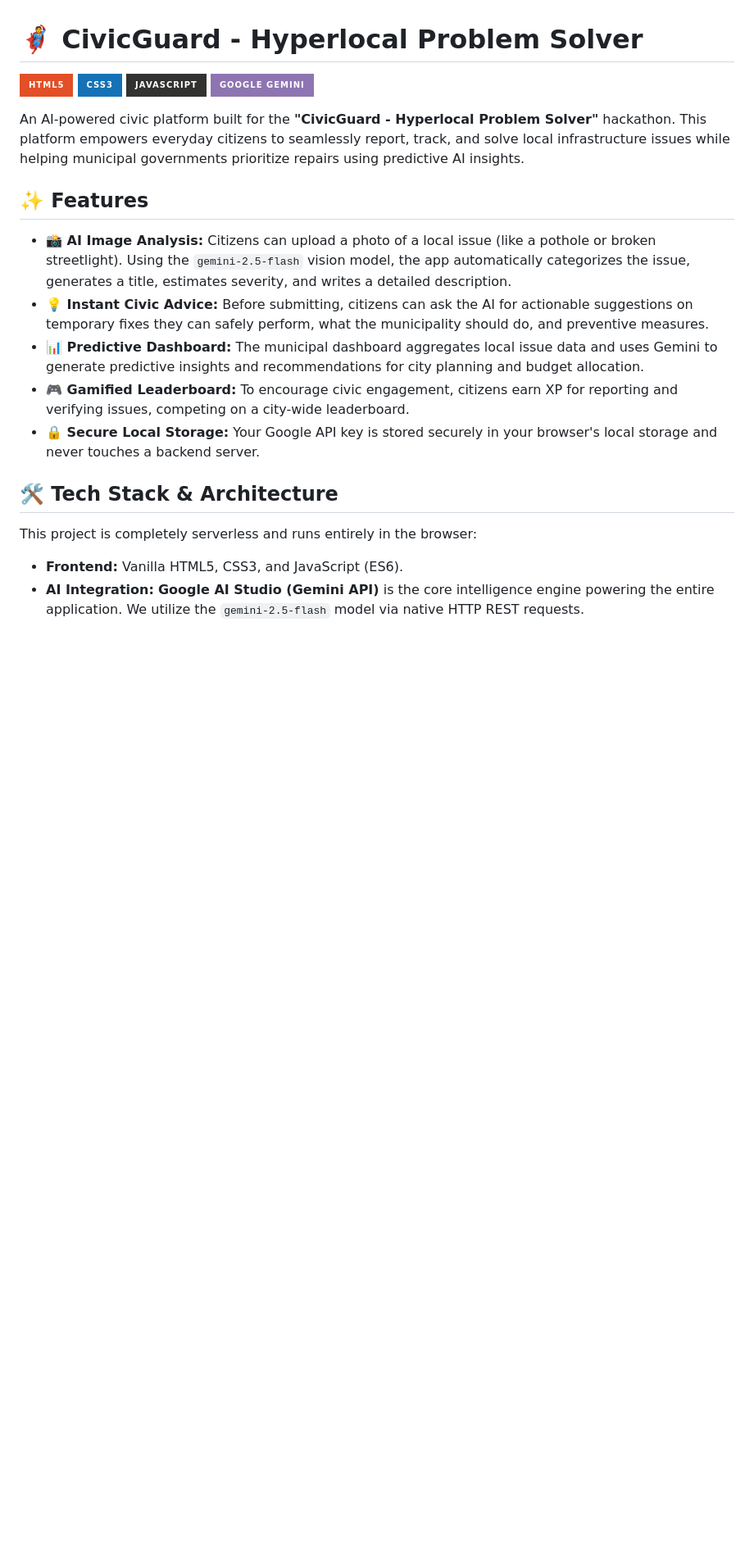
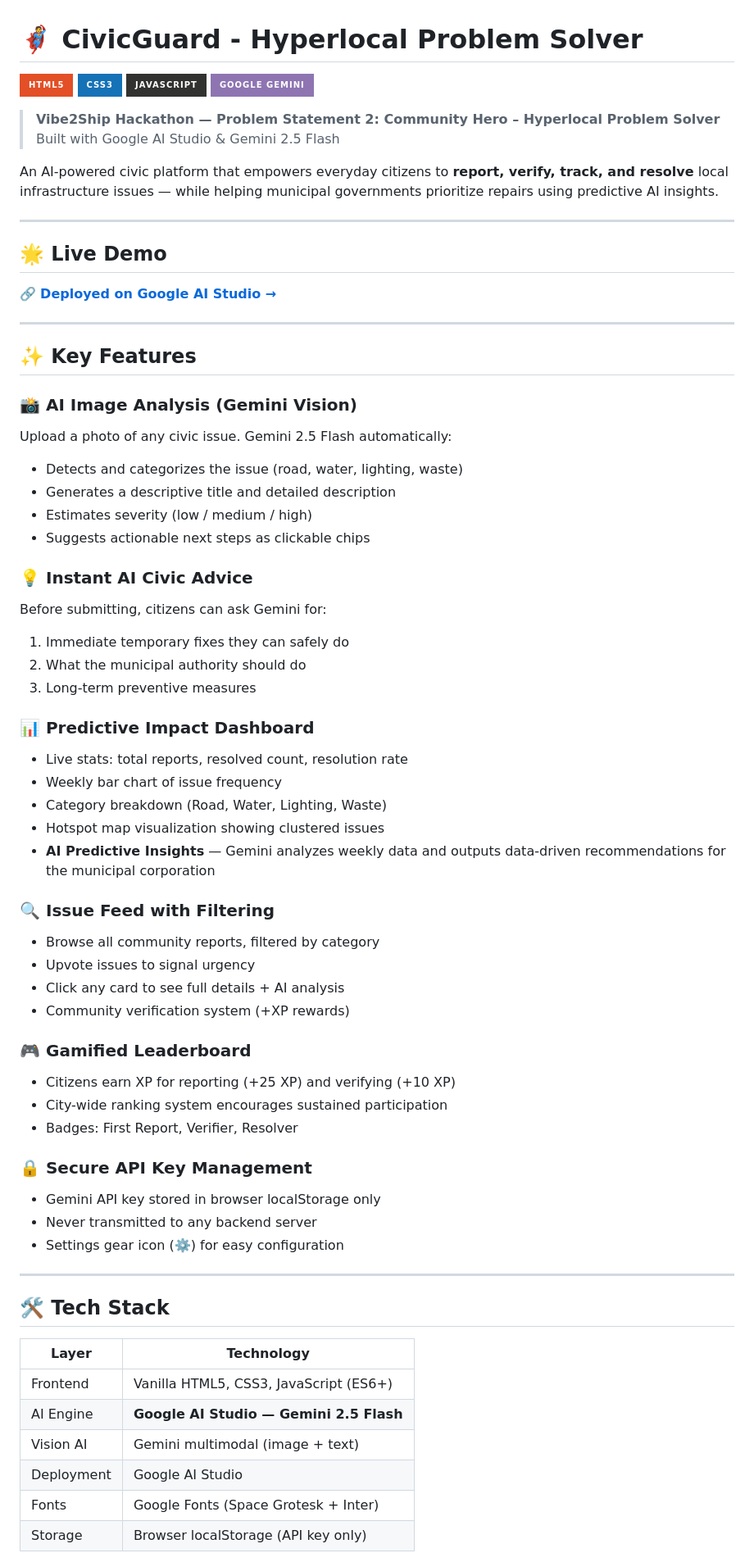
Before and after one commit to Achalnawal2745/civicguard, a Markdown page: README.md, the part around one of its changes. Shown at 82% size. GitHub-like rendering; badges without logos; blank space fills up the shorter version.

```diff
--- a/README.md
+++ b/README.md
@@ -1,19 +1,71 @@
 # 🦸 CivicGuard - Hyperlocal Problem Solver
 
-![HTML5](https://img.shields.io/badge/html5-%23E34F26.svg?style=for-the-badge&logo=html5&logoColor=white) ![CSS3](https://img.shields.io/badge/css3-%231572B6.svg?style=for-the-badge&logo=css3&logoColor=white) ![JavaScript](https://img.shields.io/badge/javascript-%23323330.svg?style=for-the-badge&logo=javascript&logoColor=%23F7DF1E) ![Google Gemini](https://img.shields.io/badge/Google%20Gemini-8E75B2?style=for-the-badge&logo=google&logoColor=white)
+![HTML5](https://img.shields.io/badge/html5-%23E34F26.svg?style=for-the-badge&logo=html5&logoColor=white)
+![CSS3](https://img.shields.io/badge/css3-%231572B6.svg?style=for-the-badge&logo=css3&logoColor=white)
+![JavaScript](https://img.shields.io/badge/javascript-%23323330.svg?style=for-the-badge&logo=javascript&logoColor=%23F7DF1E)
+![Google Gemini](https://img.shields.io/badge/Google%20Gemini-8E75B2?style=for-the-badge&logo=google&logoColor=white)
 
-An AI-powered civic platform built for the **"CivicGuard - Hyperlocal Problem Solver"** hackathon. This platform empowers everyday citizens to seamlessly report, track, and solve local infrastructure issues while helping municipal governments prioritize repairs using predictive AI insights.
+> **Vibe2Ship Hackathon — Problem Statement 2: Community Hero – Hyperlocal Problem Solver**
+> Built with Google AI Studio & Gemini 2.5 Flash
 
-## ✨ Features
+An AI-powered civic platform that empowers everyday citizens to **report, verify, track, and resolve** local infrastructure issues — while helping municipal governments prioritize repairs using predictive AI insights.
 
-*   **📸 AI Image Analysis:** Citizens can upload a photo of a local issue (like a pothole or broken streetlight). Using the `gemini-2.5-flash` vision model, the app automatically categorizes the issue, generates a title, estimates severity, and writes a detailed description.
-*   **💡 Instant Civic Advice:** Before submitting, citizens can ask the AI for actionable suggestions on temporary fixes they can safely perform, what the municipality should do, and preventive measures.
-*   **📊 Predictive Dashboard:** The municipal dashboard aggregates local issue data and uses Gemini to generate predictive insights and recommendations for city planning and budget allocation.
-*   **🎮 Gamified Leaderboard:** To encourage civic engagement, citizens earn XP for reporting and verifying issues, competing on a city-wide leaderboard.
-*   **🔒 Secure Local Storage:** Your Google API key is stored securely in your browser's local storage and never touches a backend server.
+---
 
-## 🛠️ Tech Stack & Architecture
+## 🌟 Live Demo
 
-This project is completely serverless and runs entirely in the browser:
-*   **Frontend:** Vanilla HTML5, CSS3, and JavaScript (ES6).
-*   **AI Integration:** **Google AI Studio (Gemini API)** is the core intelligence engine powering the entire application. We utilize the `gemini-2.5-flash` model via native HTTP REST requests.
+🔗 **[Deployed on Google AI Studio →](YOUR_DEPLOYED_LINK_HERE)**
+
+---
+
+## ✨ Key Features
+
+### 📸 AI Image Analysis (Gemini Vision)
+Upload a photo of any civic issue. Gemini 2.5 Flash automatically:
+- Detects and categorizes the issue (road, water, lighting, waste)
+- Generates a descriptive title and detailed description
+- Estimates severity (low / medium / high)
+- Suggests actionable next steps as clickable chips
+
+### 💡 Instant AI Civic Advice
+Before submitting, citizens can ask Gemini for:
+1. Immediate temporary fixes they can safely do
+2. What the municipal authority should do
+3. Long-term preventive measures
+
+### 📊 Predictive Impact Dashboard
+- Live stats: total reports, resolved count, resolution rate
+- Weekly bar chart of issue frequency
+- Category breakdown (Road, Water, Lighting, Waste)
+- Hotspot map visualization showing clustered issues
+- **AI Predictive Insights** — Gemini analyzes weekly data and outputs data-driven recommendations for the municipal corporation
+
+### 🔍 Issue Feed with Filtering
+- Browse all community reports, filtered by category
+- Upvote issues to signal urgency
+- Click any card to see full details + AI analysis
+- Community verification system (+XP rewards)
+
+### 🎮 Gamified Leaderboard
+- Citizens earn XP for reporting (+25 XP) and verifying (+10 XP)
+- City-wide ranking system encourages sustained participation
+- Badges: First Report, Verifier, Resolver
+
+### 🔒 Secure API Key Management
+- Gemini API key stored in browser localStorage only
+- Never transmitted to any backend server
+- Settings gear icon (⚙️) for easy configuration
+
+---
+
+## 🛠️ Tech Stack
+
+| Layer | Technology |
+|---|---|
+| Frontend | Vanilla HTML5, CSS3, JavaScript (ES6+) |
+| AI Engine | **Google AI Studio — Gemini 2.5 Flash** |
+| Vision AI | Gemini multimodal (image + text) |
+| Deployment | Google AI Studio |
+| Fonts | Google Fonts (Space Grotesk + Inter) |
+| Storage | Browser localStorage (API key only) |
+
```
Also changed, not shown: other parts of README.md (+124 -19 lines).
